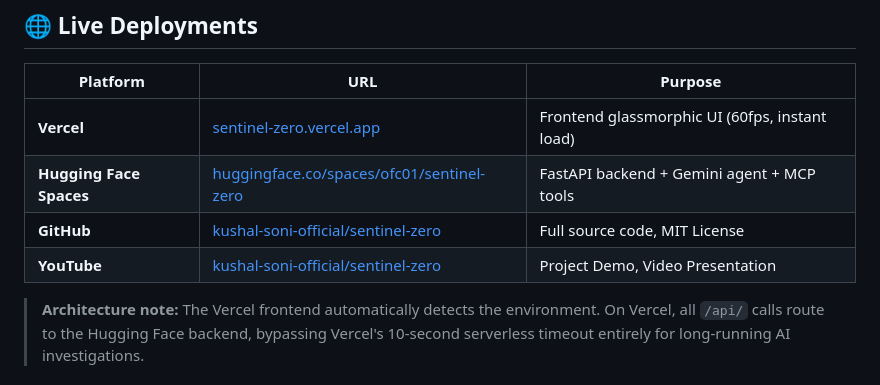
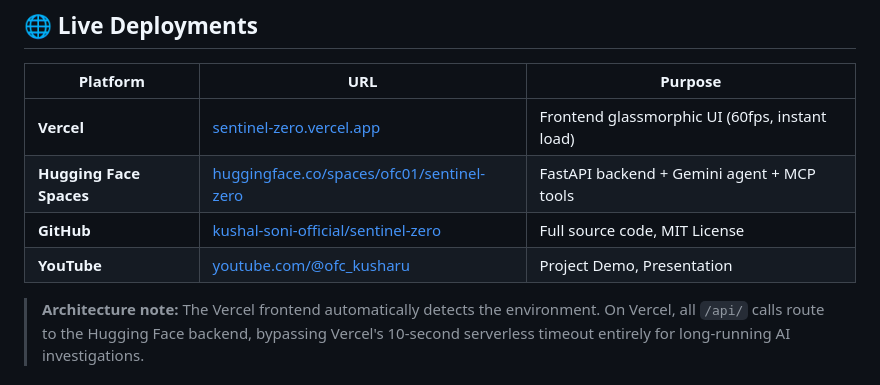
Before and after one commit to kushal-soni-official/sentinel-zero, a Markdown page: README.md, the part around the change. Drawn GitHub-style.

Commit message:
Change YouTube link to new channel
Updated YouTube link to reflect new channel URL.

```diff
--- a/README.md
+++ b/README.md
@@ -34,7 +34,7 @@
 | **Vercel** | [sentinel-zero.vercel.app](https://sentinel-zero.vercel.app/) | Frontend glassmorphic UI (60fps, instant load) |
 | **Hugging Face Spaces** | [huggingface.co/spaces/ofc01/sentinel-zero](https://huggingface.co/spaces/ofc01/sentinel-zero) | FastAPI backend + Gemini agent + MCP tools |
 | **GitHub** | [kushal-soni-official/sentinel-zero](https://github.com/kushal-soni-official/sentinel-zero) | Full source code, MIT License |
-| **YouTube** | [kushal-soni-official/sentinel-zero](https://youtu.be/mgj3vxm6e14?si=qRVBnuIZXObWCBKR) | Project Demo, Video Presentation |
+| **YouTube** | [youtube.com/@ofc_kusharu](https://youtu.be/mgj3vxm6e14?si=qRVBnuIZXObWCBKR) | Project Demo, Presentation |
 
 > **Architecture note:** The Vercel frontend automatically detects the environment. On Vercel, all `/api/` calls route to the Hugging Face backend, bypassing Vercel's 10-second serverless timeout entirely for long-running AI investigations.
 
```
